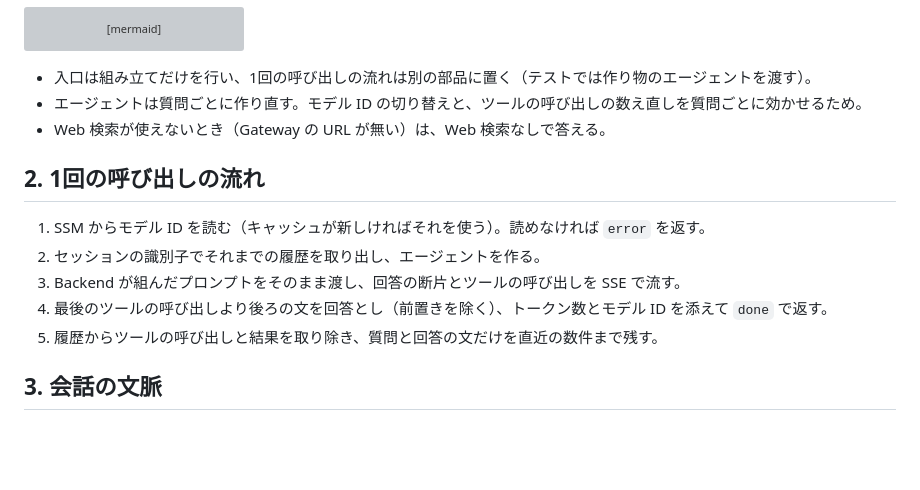
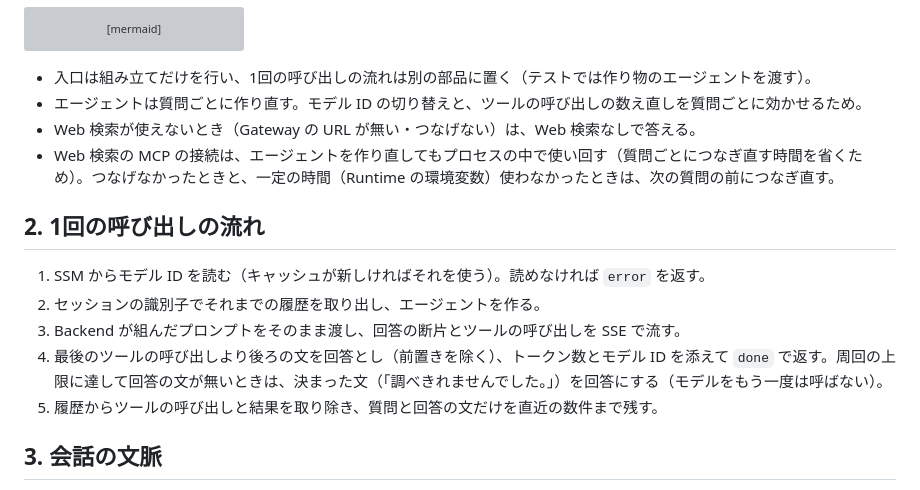
Before and after one commit to h-akira/TouringProjectV2_Android, a Markdown page: docs-parent/08c_agent-design.md, the part around the change. Drawn GitHub-style; blank space fills up the shorter version; grey boxes are pictures that could not be loaded.

Commit message:
docs: sync the parent docs for slice 5 plan 2

```diff
--- a/docs-parent/08c_agent-design.md
+++ b/docs-parent/08c_agent-design.md
@@ -19,14 +19,15 @@ flowchart LR
 
 - 入口は組み立てだけを行い、1回の呼び出しの流れは別の部品に置く（テストでは作り物のエージェントを渡す）。
 - エージェントは質問ごとに作り直す。モデル ID の切り替えと、ツールの呼び出しの数え直しを質問ごとに効かせるため。
-- Web 検索が使えないとき（Gateway の URL が無い）は、Web 検索なしで答える。
+- Web 検索が使えないとき（Gateway の URL が無い・つなげない）は、Web 検索なしで答える。
+- Web 検索の MCP の接続は、エージェントを作り直してもプロセスの中で使い回す（質問ごとにつなぎ直す時間を省くため）。つなげなかったときと、一定の時間（Runtime の環境変数）使わなかったときは、次の質問の前につなぎ直す。
 
 ## 2. 1回の呼び出しの流れ
 
 1. SSM からモデル ID を読む（キャッシュが新しければそれを使う）。読めなければ `error` を返す。
 2. セッションの識別子でそれまでの履歴を取り出し、エージェントを作る。
 3. Backend が組んだプロンプトをそのまま渡し、回答の断片とツールの呼び出しを SSE で流す。
-4. 最後のツールの呼び出しより後ろの文を回答とし（前置きを除く）、トークン数とモデル ID を添えて `done` で返す。
+4. 最後のツールの呼び出しより後ろの文を回答とし（前置きを除く）、トークン数とモデル ID を添えて `done` で返す。周回の上限に達して回答の文が無いときは、決まった文（「調べきれませんでした。」）を回答にする（モデルをもう一度は呼ばない）。
 5. 履歴からツールの呼び出しと結果を取り除き、質問と回答の文だけを直近の数件まで残す。
 
 ## 3. 会話の文脈
```
Also changed, not shown: docs-parent/07_units_contracts.md (+2 -1 lines).
